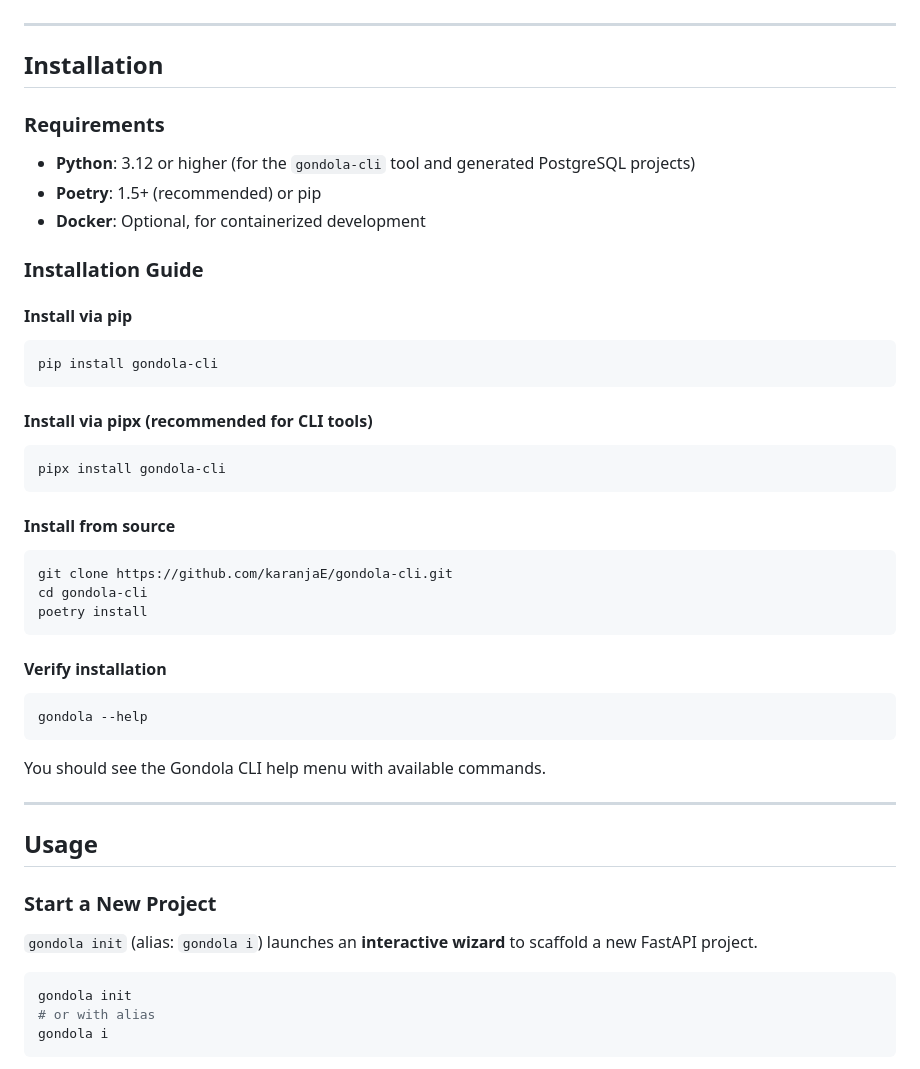
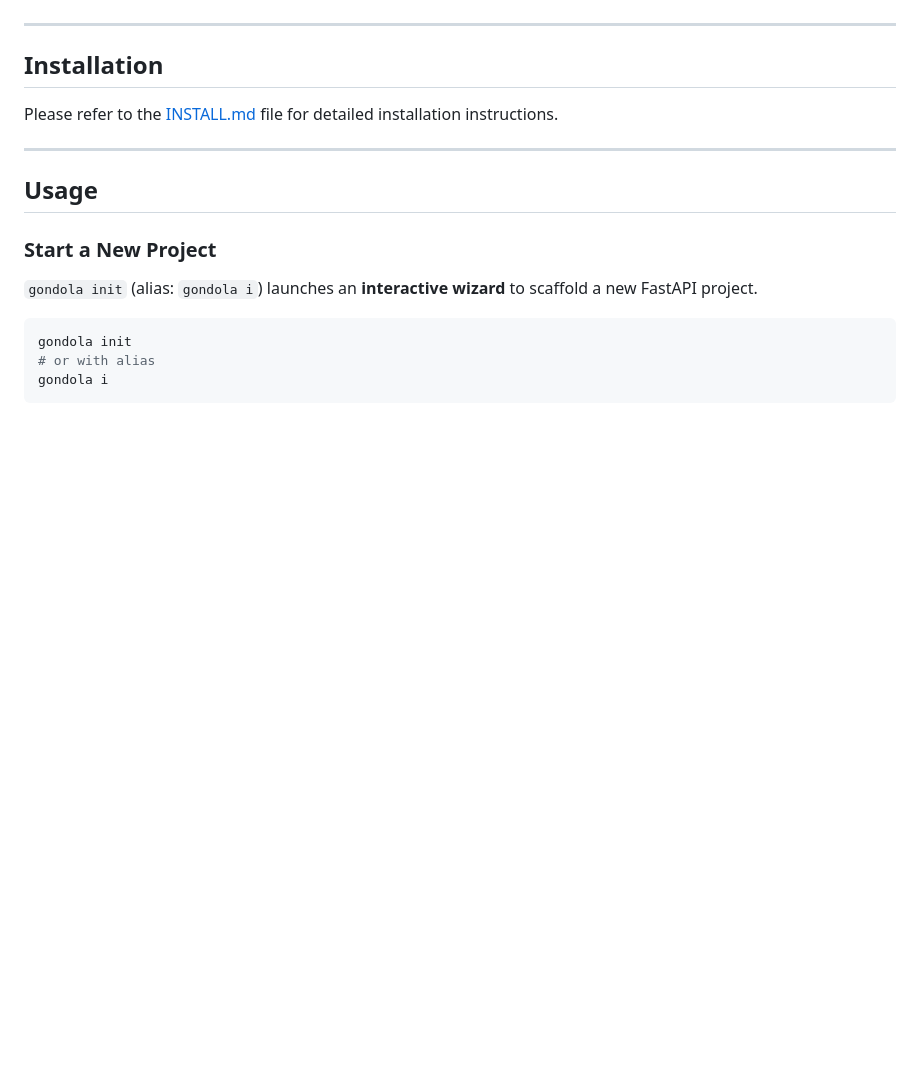
Before and after one commit to karanjaE/gondola-cli, a Markdown page: README.md, the part around the change. GitHub-like rendering; blank space fills up the shorter version.

````diff
--- a/README.md
+++ b/README.md
@@ -35,41 +35,7 @@ Gondola is a command-line tool designed to streamline FastAPI development by pro
 
 ## Installation
 
-### Requirements
-
-- **Python**: 3.12 or higher (for the `gondola-cli` tool and generated PostgreSQL projects)
-- **Poetry**: 1.5+ (recommended) or pip
-- **Docker**: Optional, for containerized development
-
-### Installation Guide
-
-#### Install via pip
-
-```bash
-pip install gondola-cli
-```
-
-#### Install via pipx (recommended for CLI tools)
-
-```bash
-pipx install gondola-cli
-```
-
-#### Install from source
-
-```bash
-git clone https://github.com/karanjaE/gondola-cli.git
-cd gondola-cli
-poetry install
-```
-
-#### Verify installation
-
-```bash
-gondola --help
-```
-
-You should see the Gondola CLI help menu with available commands.
+Please refer to the [INSTALL.md](INSTALL.md) file for detailed installation instructions.
 
 ---
 
````
Also changed, not shown: CONTRIBUTING.md (added, +76 -0 lines), INSTALL.md (added, +37 -0 lines).
